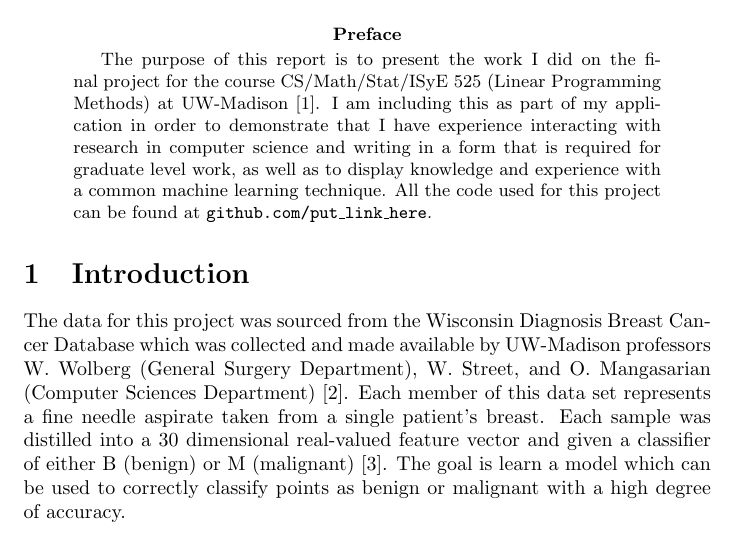
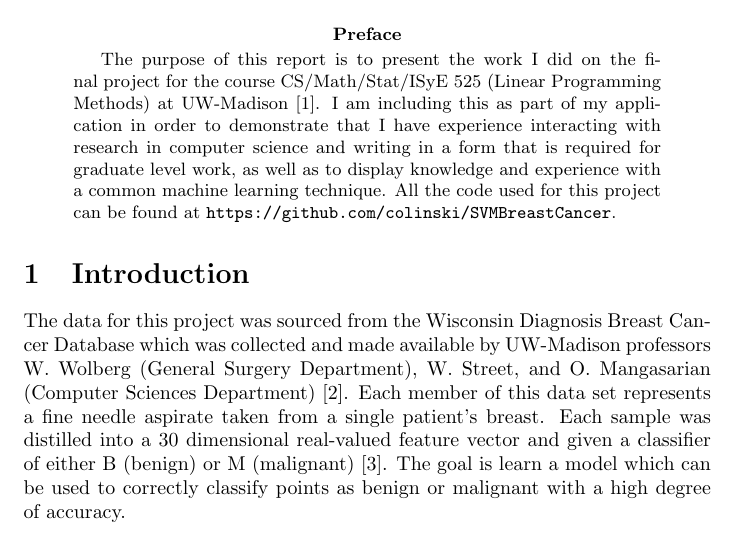
Before and after one commit to colinski/SVMBreastCancer, a LaTeX paper (report.tex): part of page 1 of 4, cut so that both start at the same text. Compiled offline with pdfLaTeX.

Commit message:
Update report.tex

```diff
--- a/report.tex
+++ b/report.tex
@@ -16,7 +16,7 @@ The purpose of this report is to present the work I did on the final project for
 CS/Math/Stat/ISyE 525 (Linear Programming Methods) at UW-Madison \cite{525}. I am
 including this as part of my application in order to demonstrate that I have experience
 interacting with research in computer science and writing in a form that is required for
-graduate level work, as well as to display knowledge and experience with a common machine learning technique. All the code used for this project can be found at \texttt{github.com/put\_link\_here}.
+graduate level work, as well as to display knowledge and experience with a common machine learning technique. All the code used for this project can be found at \texttt{https://github.com/colinski/SVMBreastCancer}.
 \end{abstract}
 
 \section{Introduction}
```
